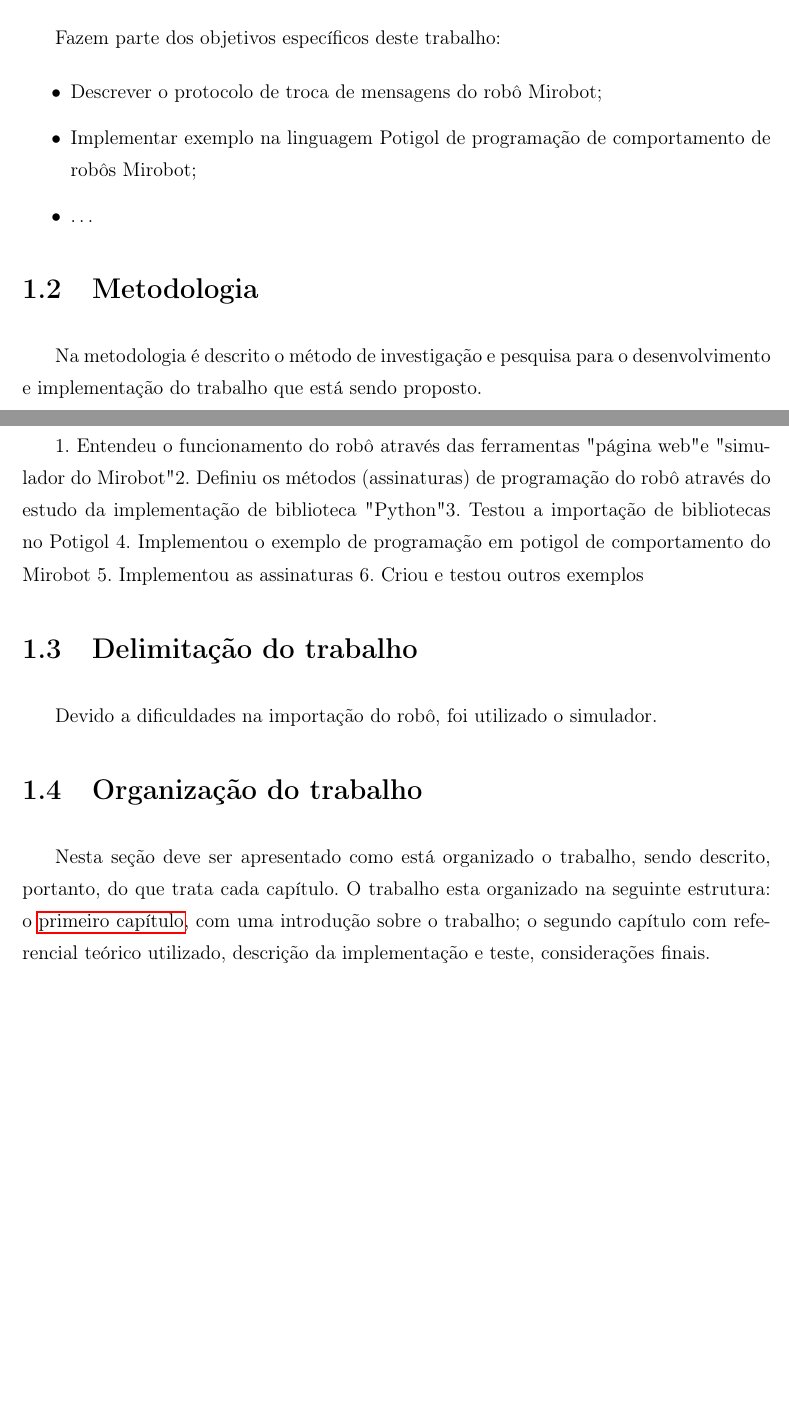
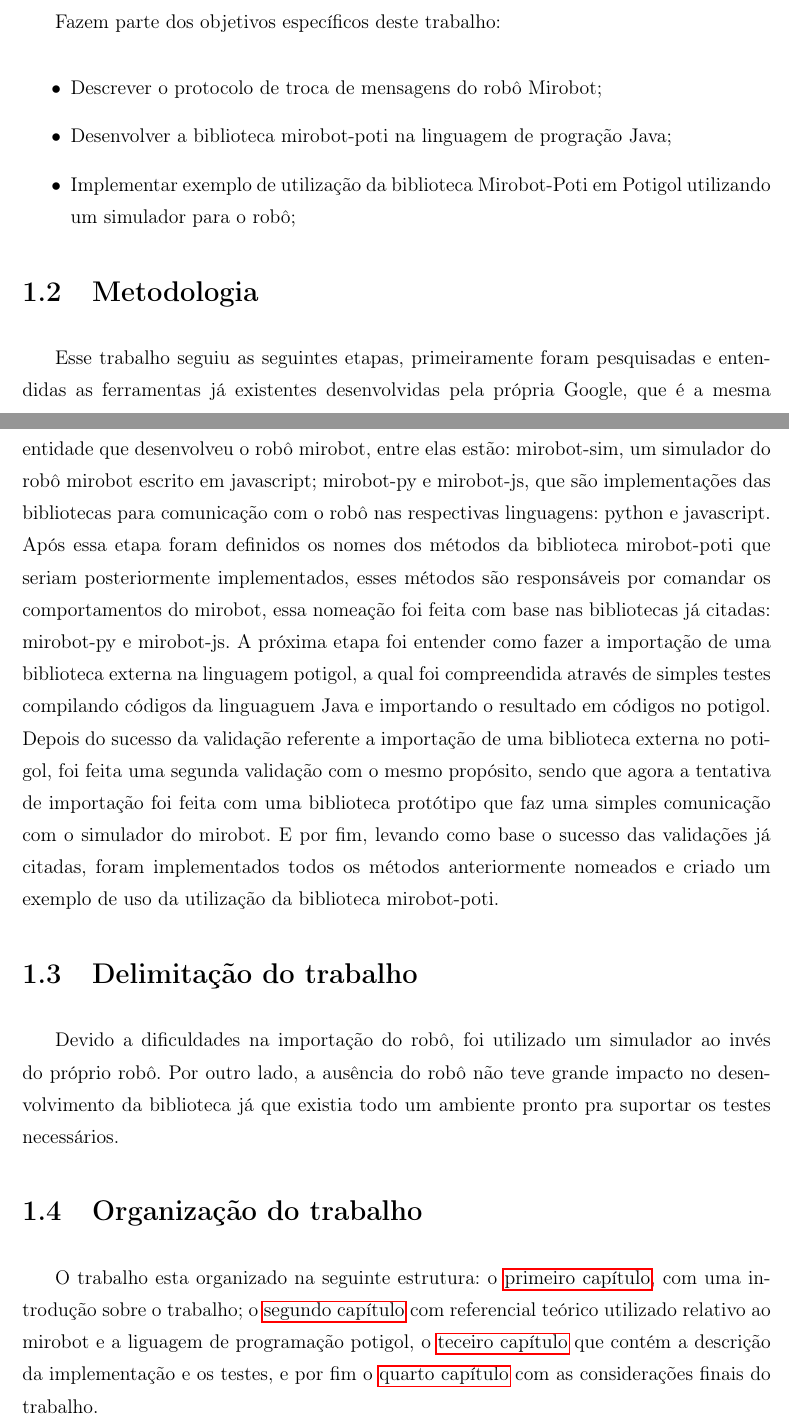
Before and after one commit to mateusocb/documento-tcc, a LaTeX thesis (main.tex, which reads capitulos/Introducao.tex): two parts of pages 9 and 10 of 16 before the commit and two parts of pages 10 and 11 of 17 after it, joined at a grey line, cut so that both start at the same text, the shorter picture padded with empty space. Compiled offline with pdfLaTeX; a LaTeX package or settings file that is missing is left out.

Commit message:
primeira versao da introducao finalizada

```diff
--- a/capitulos/Introducao.tex
+++ b/capitulos/Introducao.tex
@@ -20,32 +59,49 @@ Este trabalho tem por objetivo geral implementar uma biblioteca que permita prog
 
 Fazem parte dos objetivos específicos deste trabalho:
 
-\begin{itemize}
-  \item Descrever o protocolo de troca de mensagens do robô Mirobot;
-  \item Implementar exemplo na linguagem Potigol de programação de comportamento de robôs Mirobot;
-  \item \ldots
+\begin{itemize} \item Descrever o protocolo de troca de mensagens do robô
+    Mirobot; \item Desenvolver a biblioteca mirobot-poti na linguagem de
+    progração Java; \item Implementar exemplo de utilização da biblioteca
+      Mirobot-Poti em Potigol utilizando um simulador para o robô;
 \end{itemize}
 
 
 \section{Metodologia}
 
-Na metodologia é descrito o método de investigação e pesquisa para o
-desenvolvimento e implementação do trabalho que está sendo proposto.
-
-1. Entendeu o funcionamento do robô através das ferramentas "página web" e "simulador do Mirobot"
-2. Definiu os métodos (assinaturas) de programação do robô através do estudo da implementação de biblioteca "Python"
-3. Testou a importação de bibliotecas no Potigol
-4. Implementou o exemplo de programação em potigol de comportamento do Mirobot
-5. Implementou as assinaturas
-6. Criou e testou outros exemplos
+Esse trabalho seguiu as seguintes etapas, primeiramente foram pesquisadas e
+entendidas as ferramentas já existentes desenvolvidas pela própria Google, que
+é a mesma entidade que desenvolveu o robô mirobot, entre elas estão:
+mirobot-sim, um simulador do robô mirobot escrito em javascript; mirobot-py e
+mirobot-js, que são implementações das bibliotecas para comunicação com o robô
+nas respectivas linguagens: python e javascript. Após essa etapa foram
+definidos os nomes dos métodos da biblioteca mirobot-poti que seriam
+posteriormente implementados, esses métodos são responsáveis por comandar os
+comportamentos do mirobot, essa nomeação foi feita com base nas bibliotecas já
+citadas: mirobot-py e mirobot-js. A próxima etapa foi entender como fazer a
+importação de uma biblioteca externa na linguagem potigol, a qual foi
+compreendida através de simples testes compilando códigos da linguaguem Java e
+importando o resultado em códigos no potigol. Depois do sucesso da validação
+referente a importação de uma biblioteca externa no potigol, foi feita uma
+segunda validação com o mesmo propósito, sendo que agora a tentativa de
+importação foi feita com uma biblioteca protótipo que faz uma simples
+comunicação com o simulador do mirobot. E por fim, levando como base o sucesso
+das validações já citadas, foram implementados todos os métodos anteriormente
+nomeados e criado um exemplo de uso da utilização da biblioteca mirobot-poti.
 
 \section{Delimitação do trabalho}
 
-Devido a dificuldades na importação do robô, foi utilizado o simulador.
+Devido a dificuldades na importação do robô, foi utilizado um simulador ao
+invés do próprio robô. Por outro lado, a ausência do robô não teve grande
+impacto no desenvolvimento da biblioteca já que existia todo um ambiente pronto
+pra suportar os testes necessários.
 
 
 \section{Organização do trabalho}
 
-Nesta seção deve ser apresentado como está organizado o trabalho, sendo
-descrito, portanto, do que trata cada capítulo.
-O trabalho esta organizado na seguinte estrutura: o \hyperref[cap:introducao]{primeiro capítulo}, com uma introdução sobre o trabalho; o \hyperref[cap:refencial]{segundo capítulo} com referencial teórico utilizado, descrição da implementação e teste, considerações finais.
+O trabalho esta organizado na seguinte estrutura: o
+\hyperref[cap:introducao]{primeiro capítulo}, com uma introdução sobre o
+trabalho; o \hyperref[cap:referencial]{segundo capítulo} com referencial
+teórico utilizado relativo ao mirobot e a liguagem de programação potigol, o
+\hyperref[cap:descricao]{teceiro capítulo} que contém a descrição da
+implementação e os testes, e por fim o \hyperref[cap:consideracoes]{quarto
+capítulo} com as considerações finais do trabalho.
```
Also changed, not shown: capitulos/Capitulo3.tex (+1 -1 lines), capitulos/Consideracoes.tex (+1 -1 lines), main.tex (+4 -4 lines), .latexmkrc (added), main.pdf, capitulos/Introducao.tex (43 more changed lines).
